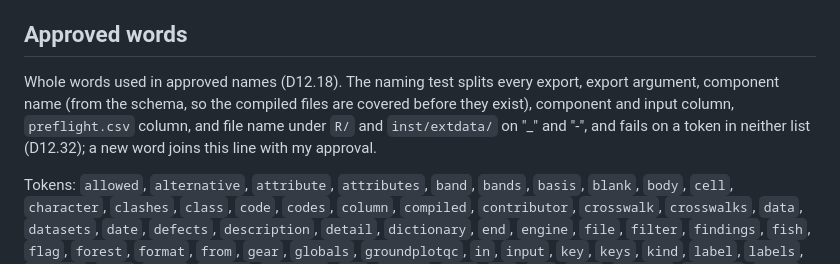
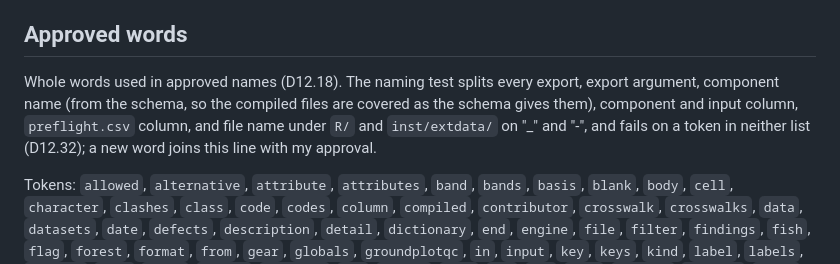
Before and after one commit to blaiseratcliffe/groundplotqc, a Markdown page: NAMING.md, the part around the change. Rendered like a GitHub page.

Commit message:
NAMING.md: the last "before they exist" reworded (M2, D12.80)
Claude-Session: https://claude.ai/code/session_018PqqfCCD7WAnQJJc2qmdaZ

```diff
--- a/NAMING.md
+++ b/NAMING.md
@@ -77,7 +77,7 @@ Tokens: `id`, `pk`, `fk`, `dd`, `qc`, `dt`, `n`, `html`, `csv`, `utm`, `dem`, `c
 
 ## Approved words
 
-Whole words used in approved names (D12.18). The naming test splits every export, export argument, component name (from the schema, so the compiled files are covered before they exist), component and input column, `preflight.csv` column, and file name under `R/` and `inst/extdata/` on "_" and "-", and fails on a token in neither list (D12.32); a new word joins this line with my approval.
+Whole words used in approved names (D12.18). The naming test splits every export, export argument, component name (from the schema, so the compiled files are covered as the schema gives them), component and input column, `preflight.csv` column, and file name under `R/` and `inst/extdata/` on "_" and "-", and fails on a token in neither list (D12.32); a new word joins this line with my approval.
 
 Tokens: `allowed`, `alternative`, `attribute`, `attributes`, `band`, `bands`, `basis`, `blank`, `body`, `cell`, `character`, `clashes`, `class`, `code`, `codes`, `column`, `compiled`, `contributor`, `crosswalk`, `crosswalks`, `data`, `datasets`, `date`, `defects`, `description`, `detail`, `dictionary`, `end`, `engine`, `file`, `filter`, `findings`, `fish`, `flag`, `forest`, `format`, `from`, `gear`, `globals`, `groundplotqc`, `in`, `input`, `key`, `keys`, `kind`, `label`, `labels`, `lineage`, `list`, `lists`, `lookup`, `manifest`, `map`, `marked`, `name`, `non`, `not`, `note`, `numeric`, `options`, `order`, `origins`, `outcome`, `output`, `package`, `part`, `pattern`, `plots`, `precedence`, `preflight`, `read`, `reason`, `reference`, `report`, `reserved`, `role`, `row`, `rule`, `run`, `sentinels`, `sheet`, `sheets`, `source`, `species`, `start`, `status`, `strings`, `table`, `text`, `tree`, `trees`, `type`, `types`, `value`, `values`, `water`, `winner`
 
```
